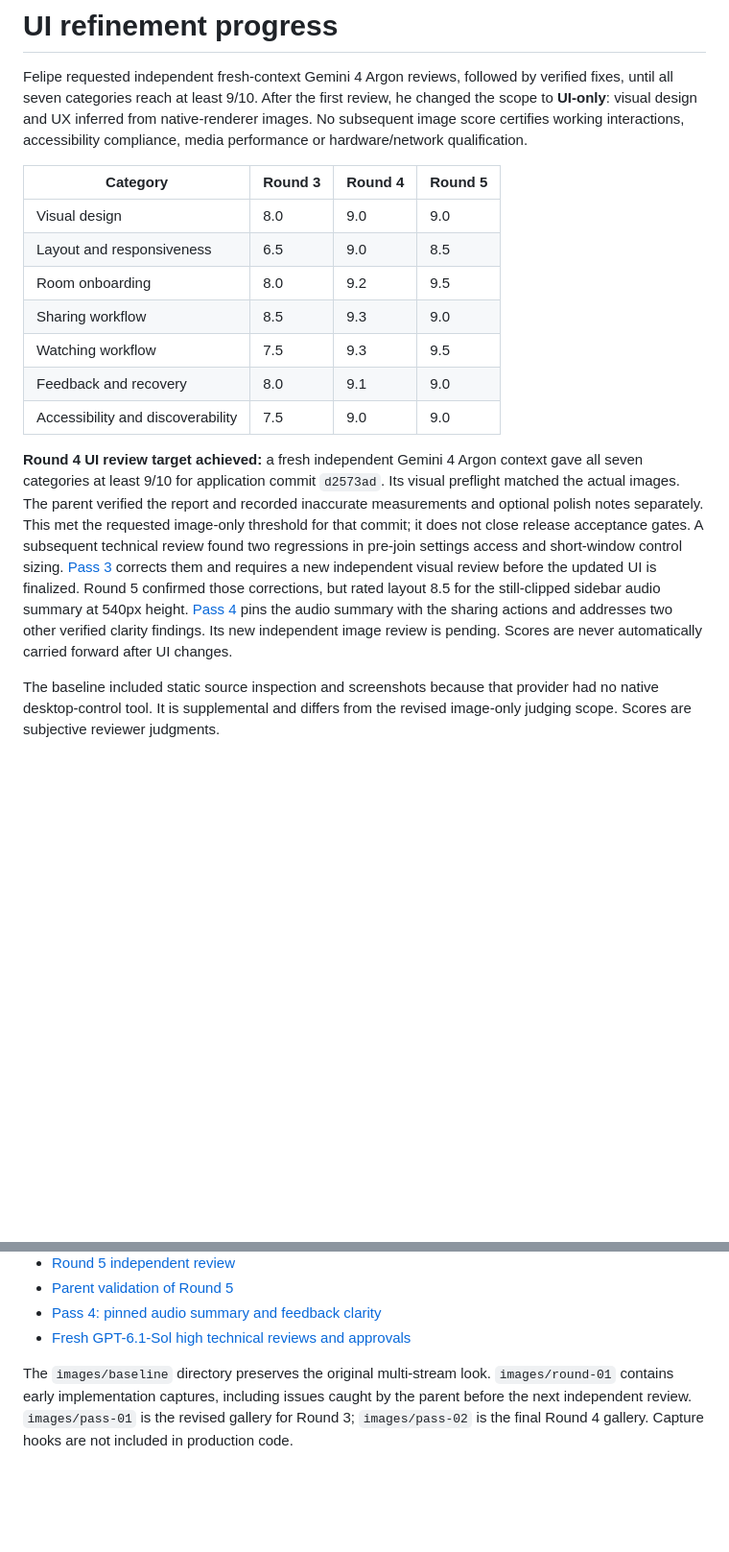
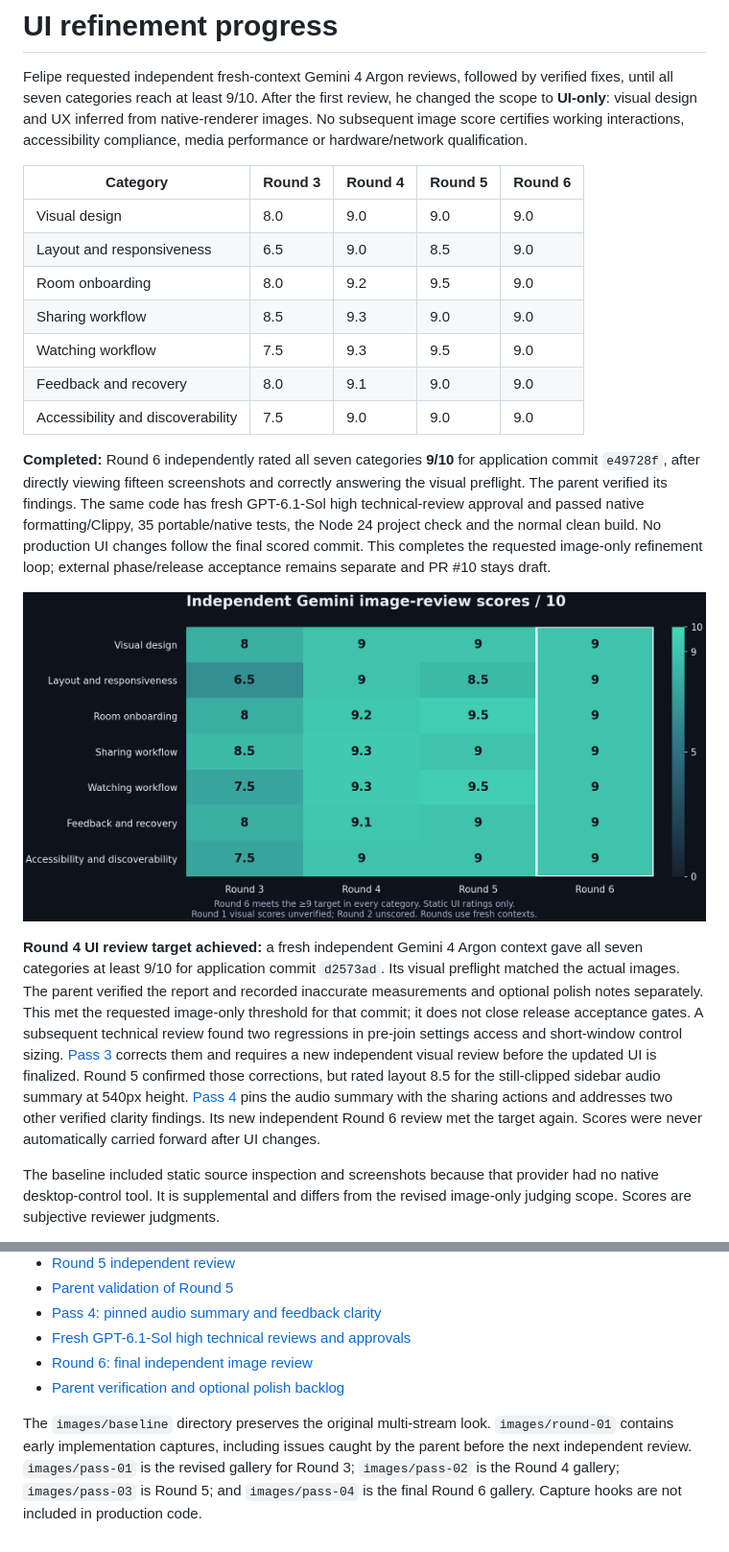
Before and after one commit to Felipebmaitan/podetelar, a Markdown page: docs/ui-reviews/README.md, 2 parts joined by grey strips. Shown at 96% size. Drawn GitHub-style; pictures changed too: docs/ui-reviews/images/score-progress.png (added); blank space fills up the shorter version.

Commit message:
docs: complete native UI review loop with all categories at nine

```diff
--- a/docs/ui-reviews/README.md
+++ b/docs/ui-reviews/README.md
@@ -6,15 +6,26 @@ review, he changed the scope to **UI-only**: visual design and UX inferred from
 native-renderer images. No subsequent image score certifies working interactions,
 accessibility compliance, media performance or hardware/network qualification.
 
-| Category                          | Round 3 | Round 4 | Round 5 |
-| --------------------------------- | ------- | ------- | ------- |
-| Visual design                     | 8.0     | 9.0     | 9.0     |
-| Layout and responsiveness         | 6.5     | 9.0     | 8.5     |
-| Room onboarding                   | 8.0     | 9.2     | 9.5     |
-| Sharing workflow                  | 8.5     | 9.3     | 9.0     |
-| Watching workflow                 | 7.5     | 9.3     | 9.5     |
-| Feedback and recovery             | 8.0     | 9.1     | 9.0     |
-| Accessibility and discoverability | 7.5     | 9.0     | 9.0     |
+| Category                          | Round 3 | Round 4 | Round 5 | Round 6 |
+| --------------------------------- | ------- | ------- | ------- | ------- |
+| Visual design                     | 8.0     | 9.0     | 9.0     | 9.0     |
+| Layout and responsiveness         | 6.5     | 9.0     | 8.5     | 9.0     |
+| Room onboarding                   | 8.0     | 9.2     | 9.5     | 9.0     |
+| Sharing workflow                  | 8.5     | 9.3     | 9.0     | 9.0     |
+| Watching workflow                 | 7.5     | 9.3     | 9.5     | 9.0     |
+| Feedback and recovery             | 8.0     | 9.1     | 9.0     | 9.0     |
+| Accessibility and discoverability | 7.5     | 9.0     | 9.0     | 9.0     |
+
+**Completed:** Round 6 independently rated all seven categories **9/10** for
+application commit `e49728f`, after directly viewing fifteen screenshots and
+correctly answering the visual preflight. The parent verified its findings.
+The same code has fresh GPT-6.1-Sol high technical-review approval and passed
+native formatting/Clippy, 35 portable/native tests, the Node 24 project check and
+the normal clean build. No production UI changes follow the final scored commit.
+This completes the requested image-only refinement loop; external phase/release
+acceptance remains separate and PR #10 stays draft.
+
+![Verified independent image-review score history](images/score-progress.png)
 
 **Round 4 UI review target achieved:** a fresh independent Gemini 4 Argon context gave
 all seven categories at least 9/10 for application commit `d2573ad`. Its visual
@@ -27,8 +38,8 @@ new independent visual review before the updated UI is finalized. Round 5
 confirmed those corrections, but rated layout 8.5 for the still-clipped sidebar
 audio summary at 540px height. [Pass 4](pass-04.md) pins the audio summary with
 the sharing actions and addresses two other verified clarity findings. Its new
-independent image review is pending. Scores are never automatically carried
-forward after UI changes.
+independent Round 6 review met the target again. Scores were never automatically
+carried forward after UI changes.
 
 The baseline included static source inspection and screenshots because that
 provider had no native desktop-control tool. It is supplemental and differs from
@@ -55,9 +66,12 @@ the parent's own screenshot checks remain the basis for implementation pass 1.
 - [Parent validation of Round 5](round-05-validation.md)
 - [Pass 4: pinned audio summary and feedback clarity](pass-04.md)
 - [Fresh GPT-6.1-Sol high technical reviews and approvals](technical-review.md)
+- [Round 6: final independent image review](round-06.md)
+- [Parent verification and optional polish backlog](round-06-validation.md)
 
 The `images/baseline` directory preserves the original multi-stream look.
 `images/round-01` contains early implementation captures, including issues caught
 by the parent before the next independent review. `images/pass-01` is the revised
-gallery for Round 3; `images/pass-02` is the final Round 4 gallery. Capture hooks
-are not included in production code.
+gallery for Round 3; `images/pass-02` is the Round 4 gallery; `images/pass-03` is
+Round 5; and `images/pass-04` is the final Round 6 gallery. Capture hooks are not
+included in production code.
```
Also changed, not shown: docs/ui-reviews/pass-04.md (+2 -1 lines), docs/ui-reviews/round-06-validation.md (added, +54 -0 lines), docs/ui-reviews/round-06.md (added, +168 -0 lines), docs/verification/phase-11.md (+25 -0 lines).
